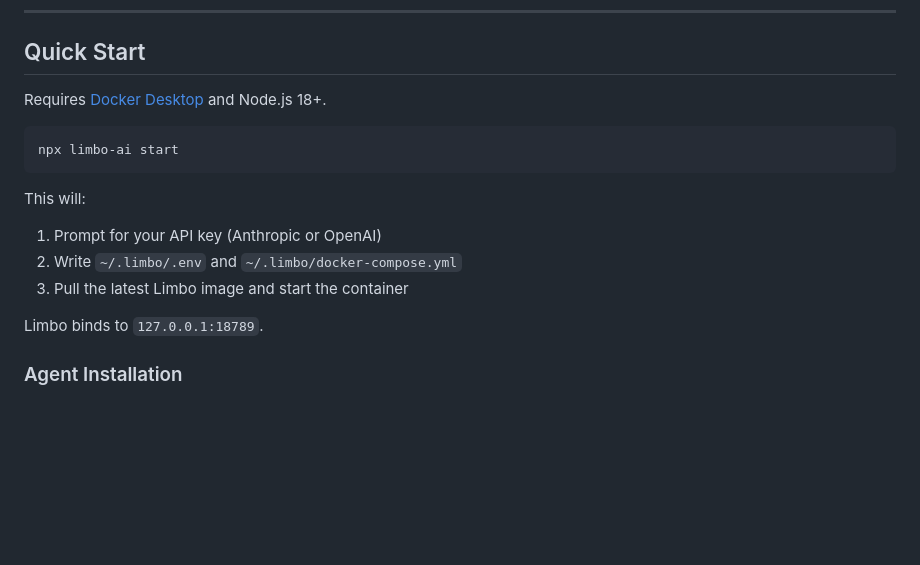
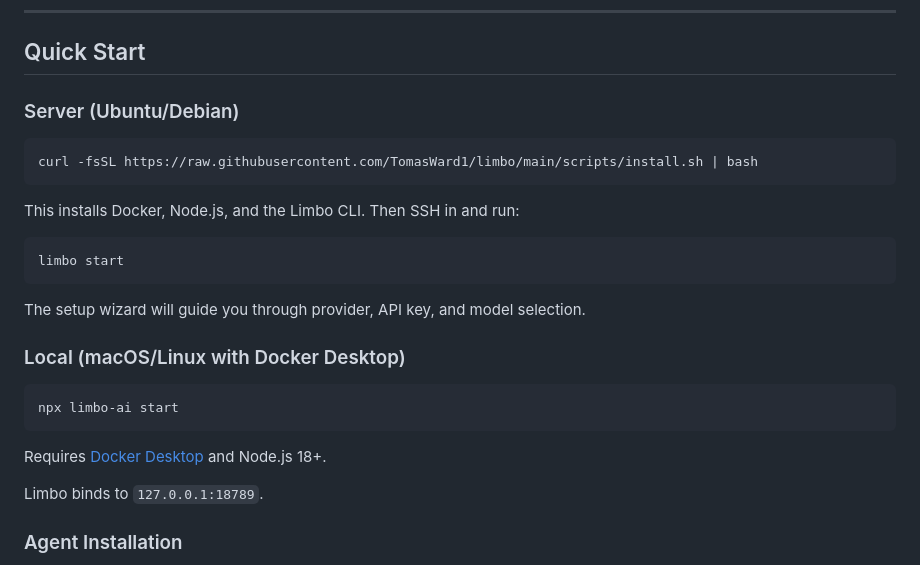
Before and after one commit to TomasWard1/limbo, a Markdown page: README.md, the part around the change. Rendered like a GitHub page; blank space fills up the shorter version.

Commit message:
docs: add server install one-liner to README
The curl | bash install is the primary way to deploy Limbo on servers.
Split Quick Start into Server (curl) and Local (npx) sections.

Co-Authored-By: Claude Opus 4.6 (1M context) <noreply@anthropic.com>

````diff
--- a/README.md
+++ b/README.md
@@ -26,16 +26,27 @@ Limbo runs as a single Docker container (~35 MB RAM at idle). The main resource
 
 ## Quick Start
 
-Requires [Docker Desktop](https://docs.docker.com/get-docker/) and Node.js 18+.
+### Server (Ubuntu/Debian)
+
+```bash
+curl -fsSL https://raw.githubusercontent.com/TomasWard1/limbo/main/scripts/install.sh | bash
+```
+
+This installs Docker, Node.js, and the Limbo CLI. Then SSH in and run:
+
+```bash
+limbo start
+```
+
+The setup wizard will guide you through provider, API key, and model selection.
+
+### Local (macOS/Linux with Docker Desktop)
 
 ```sh
 npx limbo-ai start
 ```
 
-This will:
-1. Prompt for your API key (Anthropic or OpenAI)
-2. Write `~/.limbo/.env` and `~/.limbo/docker-compose.yml`
-3. Pull the latest Limbo image and start the container
+Requires [Docker Desktop](https://docs.docker.com/get-docker/) and Node.js 18+.
 
 Limbo binds to `127.0.0.1:18789`.
 
````
